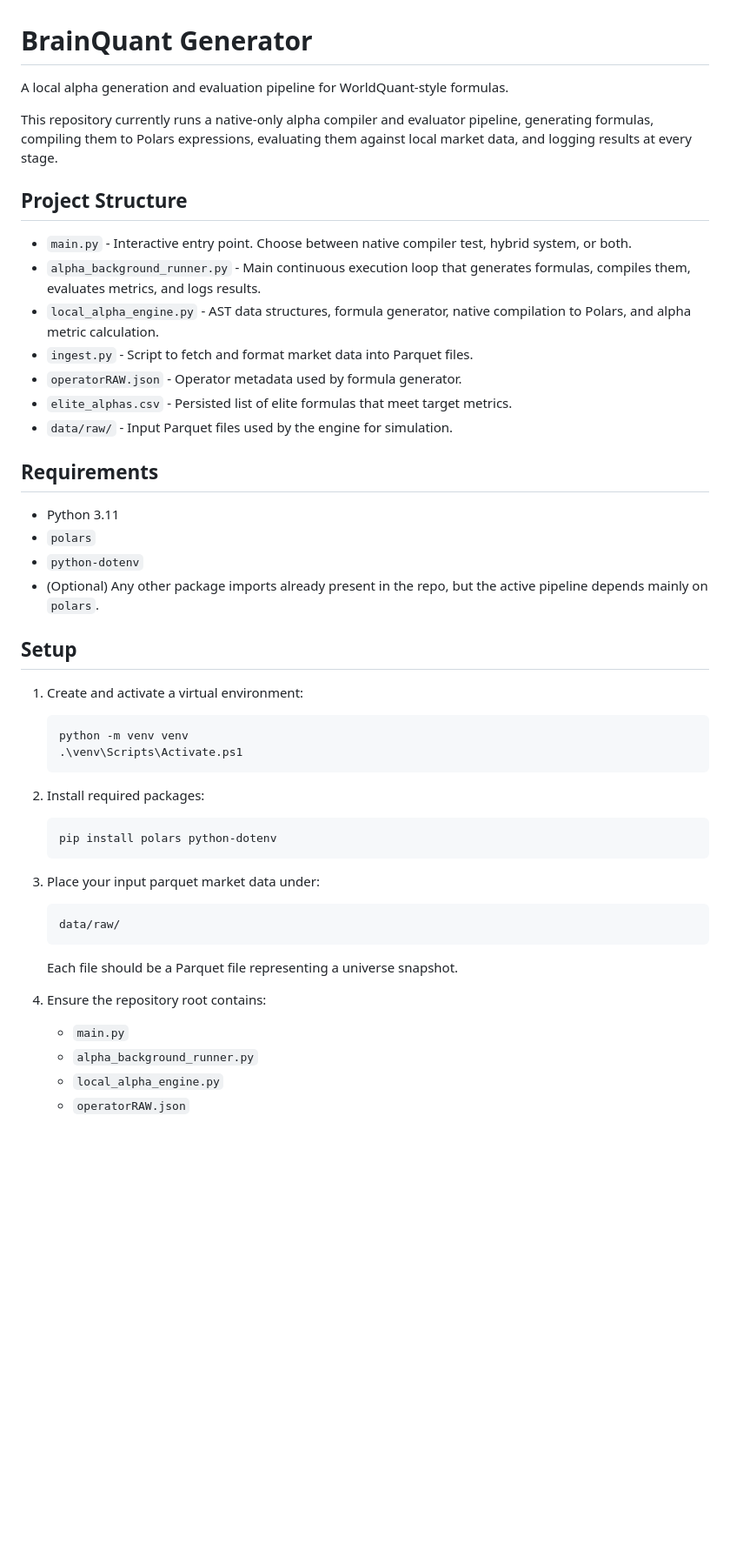
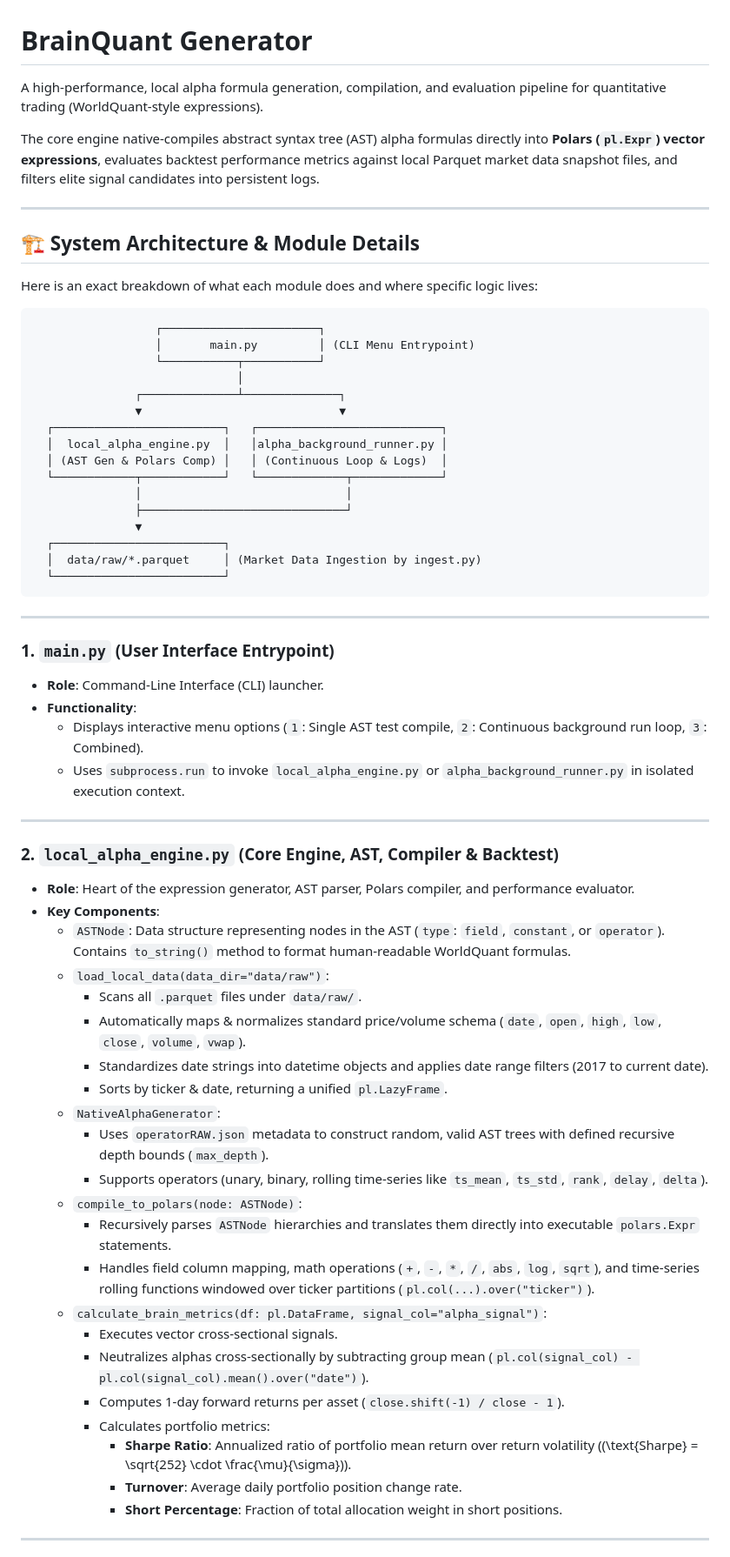
Before and after one commit to DheerajS-DM/alpha-generator, a Markdown page: README.md, the part around one of its changes. Shown at 87% size. Drawn GitHub-style; blank space fills up the shorter version.

Commit message:
updated readme to be verbose

````diff
--- a/README.md
+++ b/README.md
@@ -1,48 +1,67 @@
 # BrainQuant Generator
 
-A local alpha generation and evaluation pipeline for WorldQuant-style formulas.
+A high-performance, local alpha formula generation, compilation, and evaluation pipeline for quantitative trading (WorldQuant-style expressions).
 
-This repository currently runs a native-only alpha compiler and evaluator pipeline, generating formulas, compiling them to Polars expressions, evaluating them against local market data, and logging results at every stage.
+The core engine native-compiles abstract syntax tree (AST) alpha formulas directly into **Polars (`pl.Expr`) vector expressions**, evaluates backtest performance metrics against local Parquet market data snapshot files, and filters elite signal candidates into persistent logs.
 
-## Project Structure
+---
 
-- `main.py` - Interactive entry point. Choose between native compiler test, hybrid system, or both.
-- `alpha_background_runner.py` - Main continuous execution loop that generates formulas, compiles them, evaluates metrics, and logs results.
-- `local_alpha_engine.py` - AST data structures, formula generator, native compilation to Polars, and alpha metric calculation.
-- `ingest.py` - Script to fetch and format market data into Parquet files.
-- `operatorRAW.json` - Operator metadata used by formula generator.
-- `elite_alphas.csv` - Persisted list of elite formulas that meet target metrics.
-- `data/raw/` - Input Parquet files used by the engine for simulation.
+## 🏗 System Architecture & Module Details
 
-## Requirements
+Here is an exact breakdown of what each module does and where specific logic lives:
 
-- Python 3.11
-- `polars`
-- `python-dotenv`
-- (Optional) Any other package imports already present in the repo, but the active pipeline depends mainly on `polars`.
+```
+                  ┌───────────────────────┐
+                  │       main.py         │ (CLI Menu Entrypoint)
+                  └───────────┬───────────┘
+                              │
+               ┌──────────────┴──────────────┐
+               ▼                             ▼
+  ┌─────────────────────────┐   ┌───────────────────────────┐
+  │  local_alpha_engine.py  │   │alpha_background_runner.py │
+  │ (AST Gen & Polars Comp) │   │ (Continuous Loop & Logs)  │
+  └────────────┬────────────┘   └─────────────┬─────────────┘
+               │                              │
+               ├──────────────────────────────┘
+               ▼
+  ┌─────────────────────────┐
+  │  data/raw/*.parquet     │ (Market Data Ingestion by ingest.py)
+  └─────────────────────────┘
+```
 
-## Setup
+---
 
-1. Create and activate a virtual environment:
-   ```bash
-   python -m venv venv
-   .\venv\Scripts\Activate.ps1
-   ```
+### 1. `main.py` (User Interface Entrypoint)
+- **Role**: Command-Line Interface (CLI) launcher.
+- **Functionality**:
+  - Displays interactive menu options (`1`: Single AST test compile, `2`: Continuous background run loop, `3`: Combined).
+  - Uses `subprocess.run` to invoke `local_alpha_engine.py` or `alpha_background_runner.py` in isolated execution context.
 
-2. Install required packages:
-   ```bash
-   pip install polars python-dotenv
-   ```
+---
 
-3. Place your input parquet market data under:
-   ```text
-   data/raw/
-   ```
-   Each file should be a Parquet file representing a universe snapshot.
+### 2. `local_alpha_engine.py` (Core Engine, AST, Compiler & Backtest)
+- **Role**: Heart of the expression generator, AST parser, Polars compiler, and performance evaluator.
+- **Key Components**:
+  - `ASTNode`: Data structure representing nodes in the AST (`type`: `field`, `constant`, or `operator`). Contains `to_string()` method to format human-readable WorldQuant formulas.
+  - `load_local_data(data_dir="data/raw")`:
+    - Scans all `.parquet` files under `data/raw/`.
+    - Automatically maps & normalizes standard price/volume schema (`date`, `open`, `high`, `low`, `close`, `volume`, `vwap`).
+    - Standardizes date strings into datetime objects and applies date range filters (2017 to current date).
+    - Sorts by ticker & date, returning a unified `pl.LazyFrame`.
+  - `NativeAlphaGenerator`:
+    - Uses `operatorRAW.json` metadata to construct random, valid AST trees with defined recursive depth bounds (`max_depth`).
+    - Supports operators (unary, binary, rolling time-series like `ts_mean`, `ts_std`, `rank`, `delay`, `delta`).
+  - `compile_to_polars(node: ASTNode)`:
+    - Recursively parses `ASTNode` hierarchies and translates them directly into executable `polars.Expr` statements.
+    - Handles field column mapping, math operations (`+`, `-`, `*`, `/`, `abs`, `log`, `sqrt`), and time-series rolling functions windowed over ticker partitions (`pl.col(...).over("ticker")`).
+  - `calculate_brain_metrics(df: pl.DataFrame, signal_col="alpha_signal")`:
+    - Executes vector cross-sectional signals.
+    - Neutralizes alphas cross-sectionally by subtracting group mean (`pl.col(signal_col) - pl.col(signal_col).mean().over("date")`).
+    - Computes 1-day forward returns per asset (`close.shift(-1) / close - 1`).
+    - Calculates portfolio metrics:
+      - **Sharpe Ratio**: Annualized ratio of portfolio mean return over return volatility (\(\text{Sharpe} = \sqrt{252} \cdot \frac{\mu}{\sigma}\)).
+      - **Turnover**: Average daily portfolio position change rate.
+      - **Short Percentage**: Fraction of total allocation weight in short positions.
 
-4. Ensure the repository root contains:
-   - `main.py`
-   - `alpha_background_runner.py`
-   - `local_alpha_engine.py`
-   - `operatorRAW.json`
+---
 
````
Also changed, not shown: other parts of README.md (+88 -84 lines).
